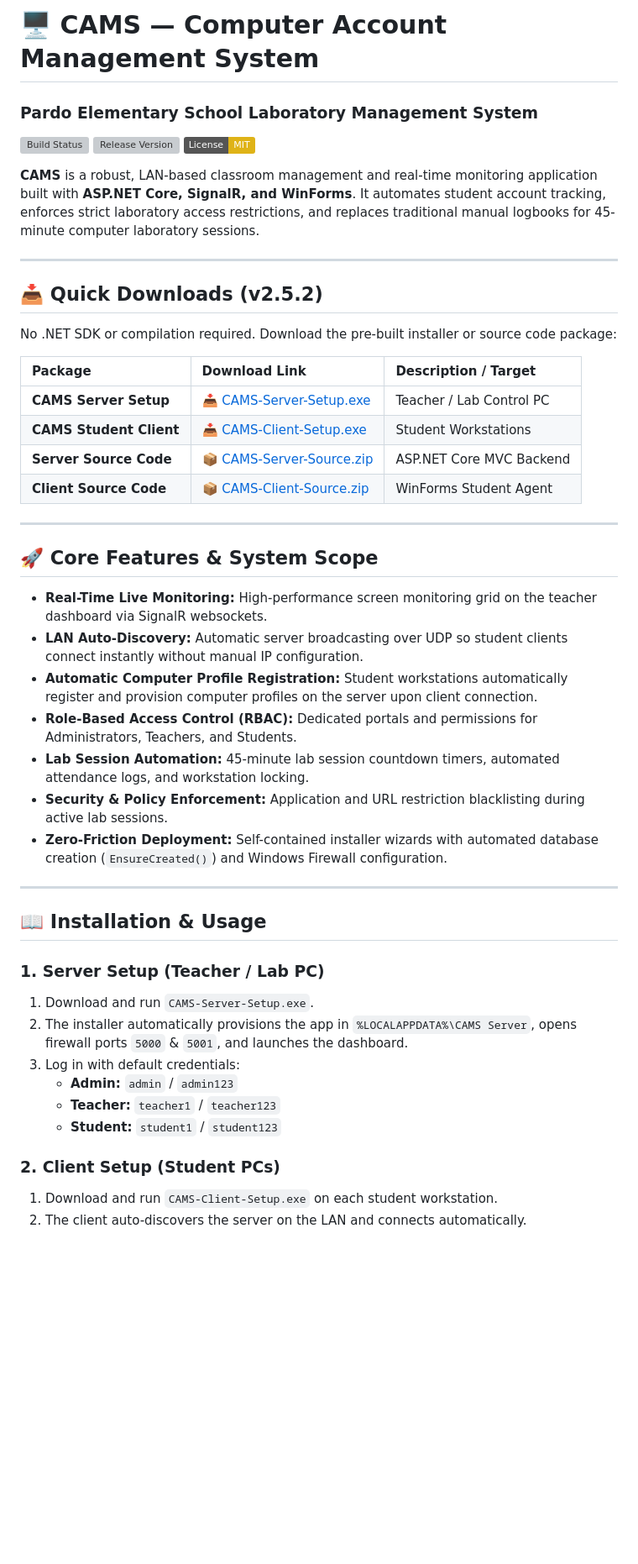
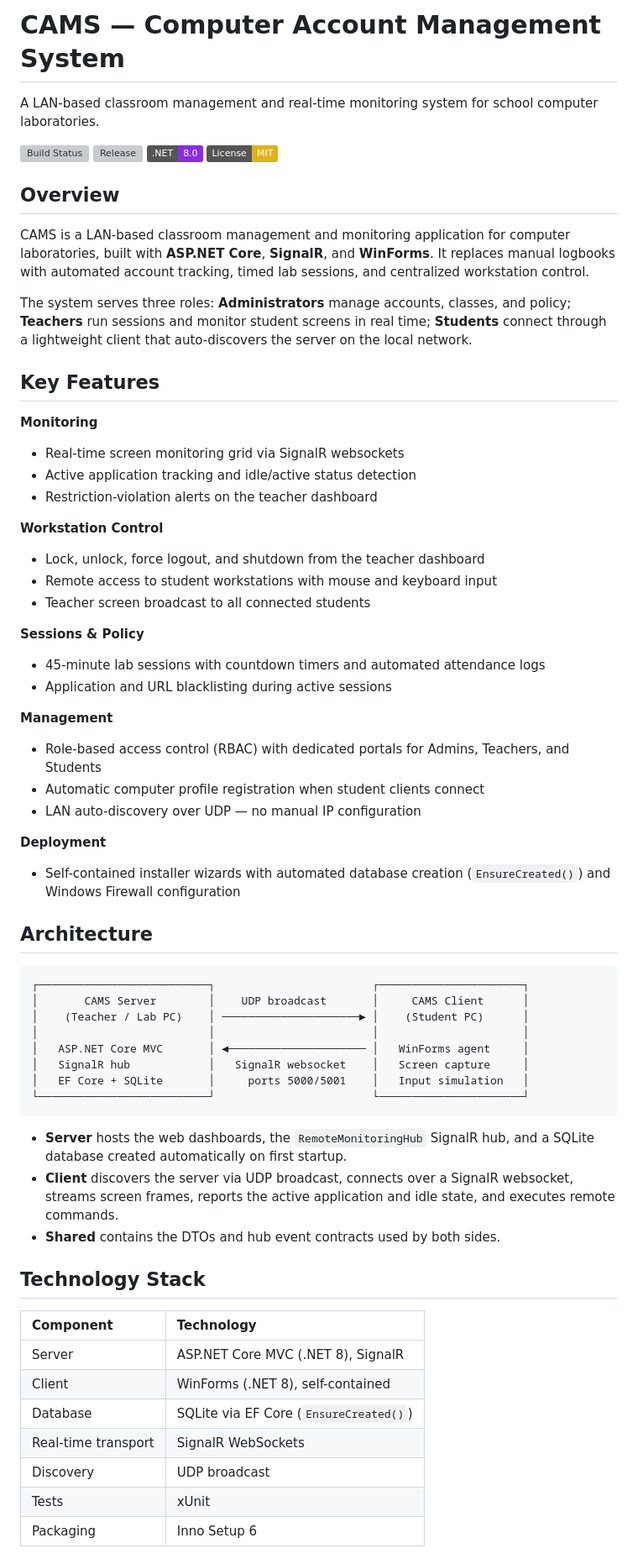
Before and after one commit to ACTstudent/RemoteAcessMonitoringSoftware4sale, a Markdown page: README.md, the part around one of its changes. Shown at 84% size. GitHub-like rendering; badges without logos; blank space fills up the shorter version; grey boxes are pictures that could not be loaded.

Commit message:
docs: rewrite README with professional structure, architecture diagram, and tech stack

````diff
--- a/README.md
+++ b/README.md
@@ -1,48 +1,68 @@
-# 🖥️ CAMS — Computer Account Management System
-### Pardo Elementary School Laboratory Management System
+# CAMS — Computer Account Management System
+
+A LAN-based classroom management and real-time monitoring system for school computer laboratories.
 
 [![Build Status](https://github.com/ACTstudent/RemoteAcessMonitoringSoftware4sale/actions/workflows/ci-full.yml/badge.svg)](https://github.com/ACTstudent/RemoteAcessMonitoringSoftware4sale/actions/workflows/ci-full.yml)
-[![Release Version](https://img.shields.io/github/v/release/ACTstudent/RemoteAcessMonitoringSoftware4sale?include_prereleases&color=blue)](https://github.com/ACTstudent/RemoteAcessMonitoringSoftware4sale/releases/latest)
+[![Release](https://img.shields.io/github/v/release/ACTstudent/RemoteAcessMonitoringSoftware4sale?include_prereleases&color=blue)](https://github.com/ACTstudent/RemoteAcessMonitoringSoftware4sale/releases/latest)
+[![.NET](https://img.shields.io/badge/.NET-8.0-blueviolet)](https://dotnet.microsoft.com/download/dotnet/8.0)
 [![License: MIT](https://img.shields.io/badge/License-MIT-yellow.svg)](https://opensource.org/licenses/MIT)
 
-**CAMS** is a robust, LAN-based classroom management and real-time monitoring application built with **ASP.NET Core, SignalR, and WinForms**. It automates student account tracking, enforces strict laboratory access restrictions, and replaces traditional manual logbooks for 45-minute computer laboratory sessions.
+## Overview
 
----
+CAMS is a LAN-based classroom management and monitoring application for computer laboratories, built with **ASP.NET Core**, **SignalR**, and **WinForms**. It replaces manual logbooks with automated account tracking, timed lab sessions, and centralized workstation control.
 
-## 📥 Quick Downloads (v2.5.2)
+The system serves three roles: **Administrators** manage accounts, classes, and policy; **Teachers** run sessions and monitor student screens in real time; **Students** connect through a lightweight client that auto-discovers the server on the local network.
 
-No .NET SDK or compilation required. Download the pre-built installer or source code package:
+## Key Features
 
-| Package | Download Link | Description / Target |
-| :--- | :--- | :--- |
-| **CAMS Server Setup** | [📥 CAMS-Server-Setup.exe](https://github.com/ACTstudent/RemoteAcessMonitoringSoftware4sale/releases/download/v2.5.2/CAMS-Server-Setup.exe) | Teacher / Lab Control PC |
-| **CAMS Student Client** | [📥 CAMS-Client-Setup.exe](https://github.com/ACTstudent/RemoteAcessMonitoringSoftware4sale/releases/download/v2.5.2/CAMS-Client-Setup.exe) | Student Workstations |
-| **Server Source Code** | [📦 CAMS-Server-Source.zip](https://github.com/ACTstudent/RemoteAcessMonitoringSoftware4sale/releases/download/v2.5.2/CAMS-Server-Source.zip) | ASP.NET Core MVC Backend |
-| **Client Source Code** | [📦 CAMS-Client-Source.zip](https://github.com/ACTstudent/RemoteAcessMonitoringSoftware4sale/releases/download/v2.5.2/CAMS-Client-Source.zip) | WinForms Student Agent |
+**Monitoring**
+- Real-time screen monitoring grid via SignalR websockets
+- Active application tracking and idle/active status detection
+- Restriction-violation alerts on the teacher dashboard
 
----
+**Workstation Control**
+- Lock, unlock, force logout, and shutdown from the teacher dashboard
+- Remote access to student workstations with mouse and keyboard input
+- Teacher screen broadcast to all connected students
 
-## 🚀 Core Features & System Scope
+**Sessions & Policy**
+- 45-minute lab sessions with countdown timers and automated attendance logs
+- Application and URL blacklisting during active sessions
 
-- **Real-Time Live Monitoring:** High-performance screen monitoring grid on the teacher dashboard via SignalR websockets.
-- **LAN Auto-Discovery:** Automatic server broadcasting over UDP so student clients connect instantly without manual IP configuration.
-- **Automatic Computer Profile Registration:** Student workstations automatically register and provision computer profiles on the server upon client connection.
-- **Role-Based Access Control (RBAC):** Dedicated portals and permissions for Administrators, Teachers, and Students.
-- **Lab Session Automation:** 45-minute lab session countdown timers, automated attendance logs, and workstation locking.
-- **Security & Policy Enforcement:** Application and URL restriction blacklisting during active lab sessions.
-- **Zero-Friction Deployment:** Self-contained installer wizards with automated database creation (`EnsureCreated()`) and Windows Firewall configuration.
+**Management**
+- Role-based access control (RBAC) with dedicated portals for Admins, Teachers, and Students
+- Automatic computer profile registration when student clients connect
+- LAN auto-discovery over UDP — no manual IP configuration
 
----
+**Deployment**
+- Self-contained installer wizards with automated database creation (`EnsureCreated()`) and Windows Firewall configuration
 
-## 📖 Installation & Usage
+## Architecture
 
-### 1. Server Setup (Teacher / Lab PC)
-1. Download and run `CAMS-Server-Setup.exe`.
-2. The installer automatically provisions the app in `%LOCALAPPDATA%\CAMS Server`, opens firewall ports `5000` & `5001`, and launches the dashboard.
-3. Log in with default credentials:
-   - **Admin:** `admin` / `admin123`
-   - **Teacher:** `teacher1` / `teacher123`
-   - **Student:** `student1` / `student123`
+```text
+┌──────────────────────────┐                        ┌──────────────────────┐
+│       CAMS Server        │    UDP broadcast       │     CAMS Client      │
+│    (Teacher / Lab PC)    │ ─────────────────────► │    (Student PC)      │
+│                          │                        │                      │
+│   ASP.NET Core MVC       │ ◄───────────────────── │   WinForms agent     │
+│   SignalR hub            │   SignalR websocket    │   Screen capture     │
+│   EF Core + SQLite       │     ports 5000/5001    │   Input simulation   │
+└──────────────────────────┘                        └──────────────────────┘
+```
 
-### 2. Client Setup (Student PCs)
-1. Download and run `CAMS-Client-Setup.exe` on each student workstation.
+- **Server** hosts the web dashboards, the `RemoteMonitoringHub` SignalR hub, and a SQLite database created automatically on first startup.
+- **Client** discovers the server via UDP broadcast, connects over a SignalR websocket, streams screen frames, reports the active application and idle state, and executes remote commands.
+- **Shared** contains the DTOs and hub event contracts used by both sides.
+
+## Technology Stack
+
+| Component           | Technology                                |
+| :------------------ | :---------------------------------------- |
+| Server              | ASP.NET Core MVC (.NET 8), SignalR        |
+| Client              | WinForms (.NET 8), self-contained         |
+| Database            | SQLite via EF Core (`EnsureCreated()`)    |
+| Real-time transport | SignalR WebSockets                        |
+| Discovery           | UDP broadcast                             |
+| Tests               | xUnit                                     |
+| Packaging           | Inno Setup 6                              |
+
````
Also changed, not shown: other parts of README.md (+69 -20 lines).
